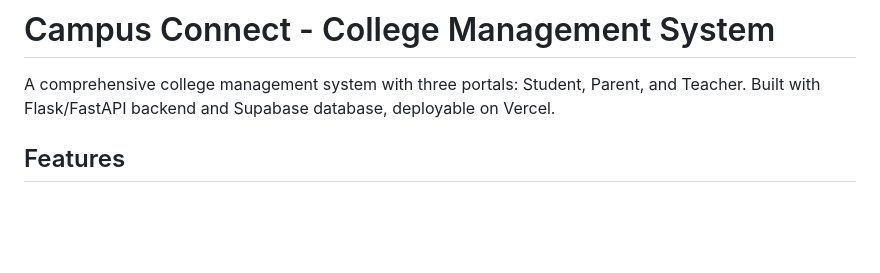
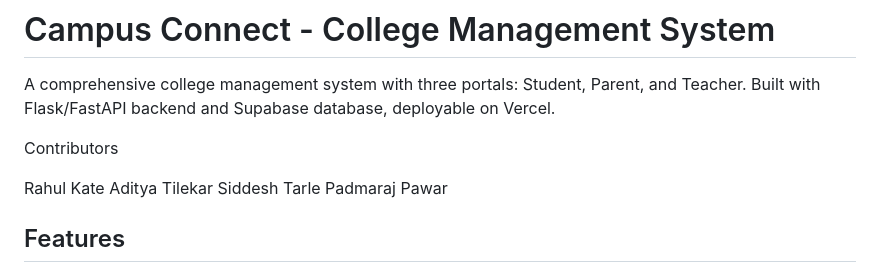
Before and after one commit to rahulkate173/campus-connect, a Markdown page: README.md, the part around the change. Drawn GitHub-style; blank space fills up the shorter version.

Commit message:
Add contributors section to README
Added contributors section with names.

```diff
--- a/README.md
+++ b/README.md
@@ -1,6 +1,14 @@
 # Campus Connect - College Management System
 
 A comprehensive college management system with three portals: Student, Parent, and Teacher. Built with Flask/FastAPI backend and Supabase database, deployable on Vercel.
+
+Contributors
+
+Rahul Kate
+Aditya Tilekar
+Siddesh Tarle
+Padmaraj Pawar
+
 
 ## Features
 
```
